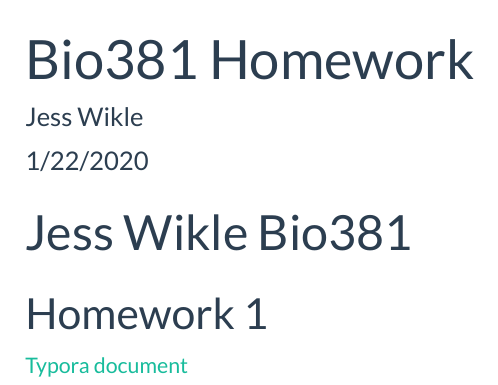
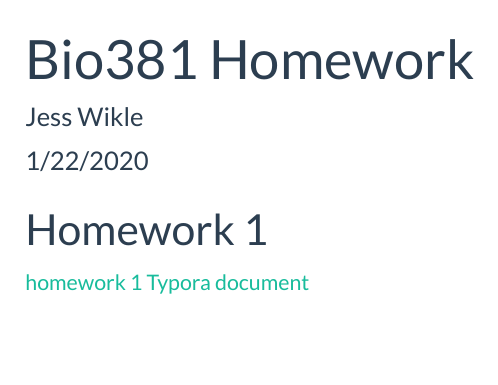
Before and after one commit to jlwikle/WikleBio381, an R Markdown document (index.Rmd): the page in a window 1100 px wide, from its top. The pictures show the output file index.html that the author committed with the source, opened offline.

````diff
--- a/index.Rmd
+++ b/index.Rmd
@@ -11,7 +11,6 @@
 knitr::opts_chunk$set(echo = TRUE)
 ```
 
-# Jess Wikle Bio381
 
 ## Homework 1
-[Typora document](1_15_2019.html)
+[homework 1 Typora document](1_15_2019.pdf)
````
Also changed, not shown: 1_15_2019.html, flowchart.jpeg (added), index.html, 2 other files.
